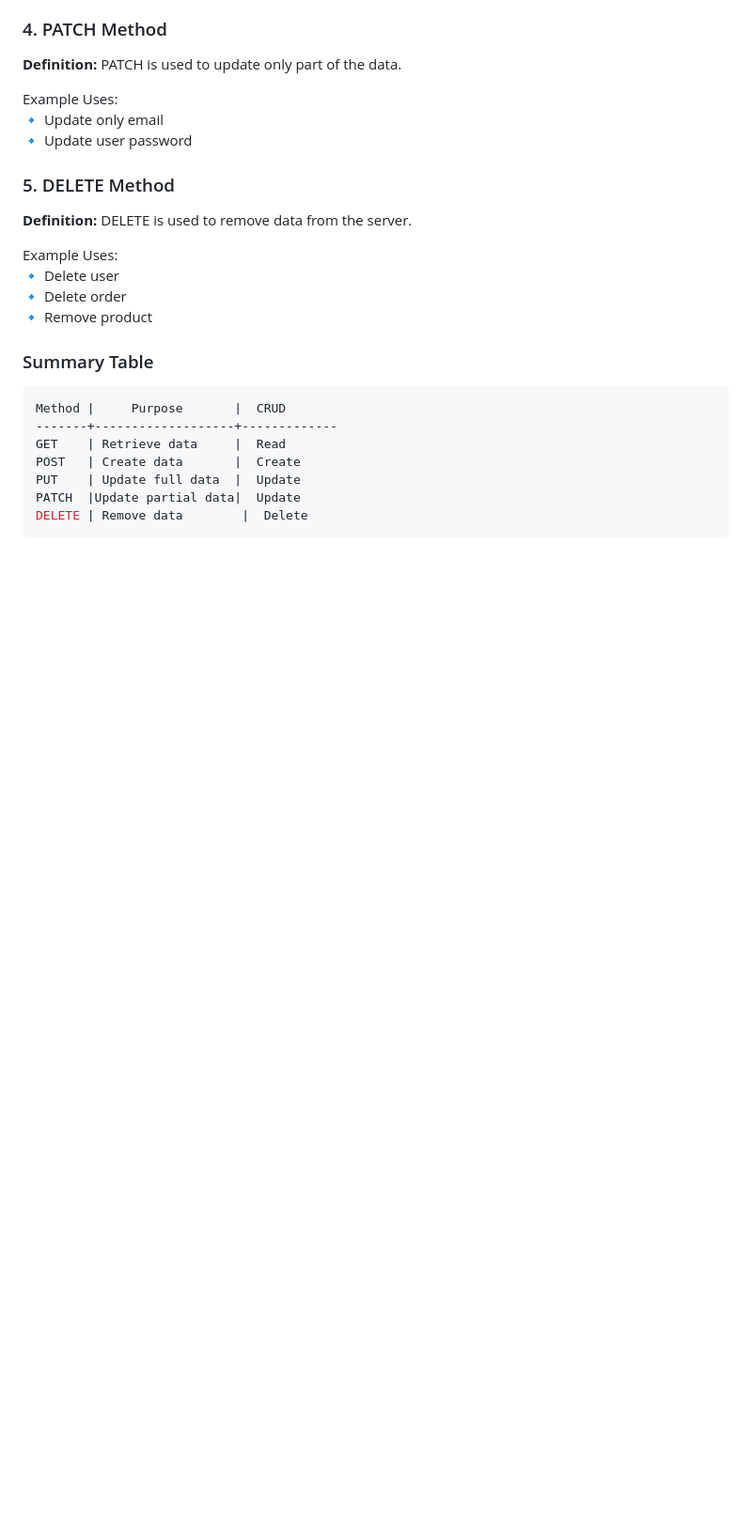
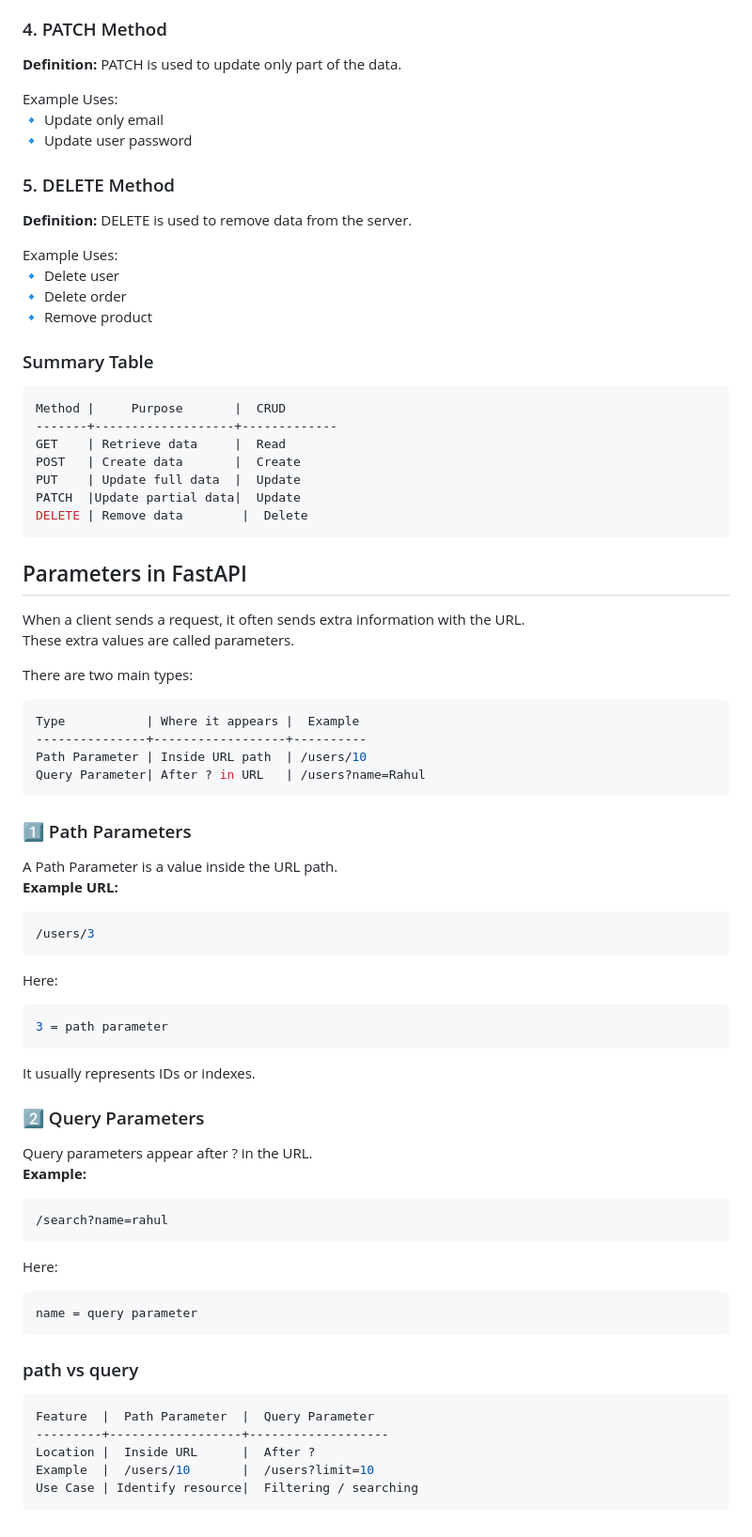
Before and after one commit to cheshtagithub/Training, a Markdown page: FastAPI/FastAPI.md, the part around the change. Shown at 94% size. Rendered like a GitHub page; blank space fills up the shorter version.

Commit message:
Learned about path and query parameters

````diff
--- a/FastAPI/FastAPI.md
+++ b/FastAPI/FastAPI.md
@@ -154,3 +154,47 @@ PUT    | Update full data  |  Update
 PATCH  |Update partial data|  Update
 DELETE | Remove data        |  Delete
 ```
+
+##  Parameters in FastAPI
+When a client sends a request, it often sends extra information with the URL.
+These extra values are called parameters.
+
+There are two main types:
+```bash
+Type           | Where it appears |  Example
+---------------+------------------+----------
+Path Parameter | Inside URL path  | /users/10
+Query Parameter| After ? in URL   | /users?name=Rahul
+```
+
+### 1️⃣ Path Parameters
+A Path Parameter is a value inside the URL path.
+**Example URL:**
+```bash
+/users/3
+```
+Here:
+```bash
+3 = path parameter
+```
+It usually represents IDs or indexes.
+
+### 2️⃣ Query Parameters
+Query parameters appear after ? in the URL.
+**Example:**
+```bash
+/search?name=rahul
+```
+Here:
+```bash
+name = query parameter
+```
+
+### path vs query
+```bash
+Feature  |  Path Parameter  |  Query Parameter
+---------+------------------+-------------------
+Location |  Inside URL      |  After ?
+Example  |  /users/10       |  /users?limit=10
+Use Case | Identify resource|  Filtering / searching
+```
````
